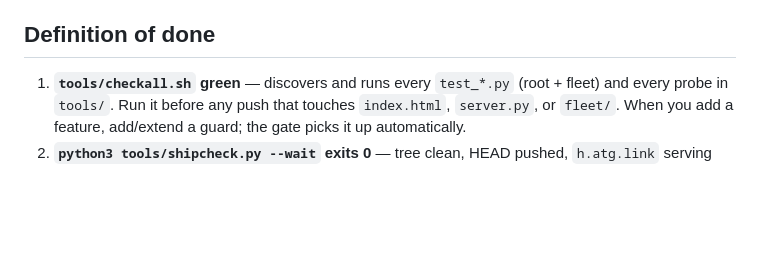
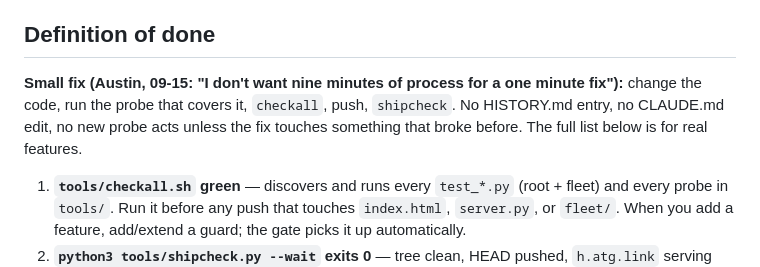
Before and after one commit to clawdbotatg/clawd-harness, a Markdown page: CLAUDE.md, the part around the change. Drawn GitHub-style; blank space fills up the shorter version.

Commit message:
CLAUDE.md: small fixes get the small process
Co-Authored-By: Claude Fable 5.1 <noreply@anthropic.com>

```diff
--- a/CLAUDE.md
+++ b/CLAUDE.md
@@ -8,6 +8,13 @@ dates, evidence, and war stories, lives in **[`docs/HISTORY.md`](docs/HISTORY.md
 because the story isn't inline here).
 
 ## Definition of done
+
+**Small fix (Austin, 09-15: "I don't want nine minutes of process for a one
+minute fix"):** change the code, run the probe that covers it, `checkall`,
+push, `shipcheck`. No HISTORY.md entry, no CLAUDE.md edit, no new probe acts
+unless the fix touches something that broke before. The full list below is
+for real features.
+
 
 1. **`tools/checkall.sh` green** — discovers and runs every `test_*.py`
    (root + fleet) and every probe in `tools/`. Run it before any push that
```
